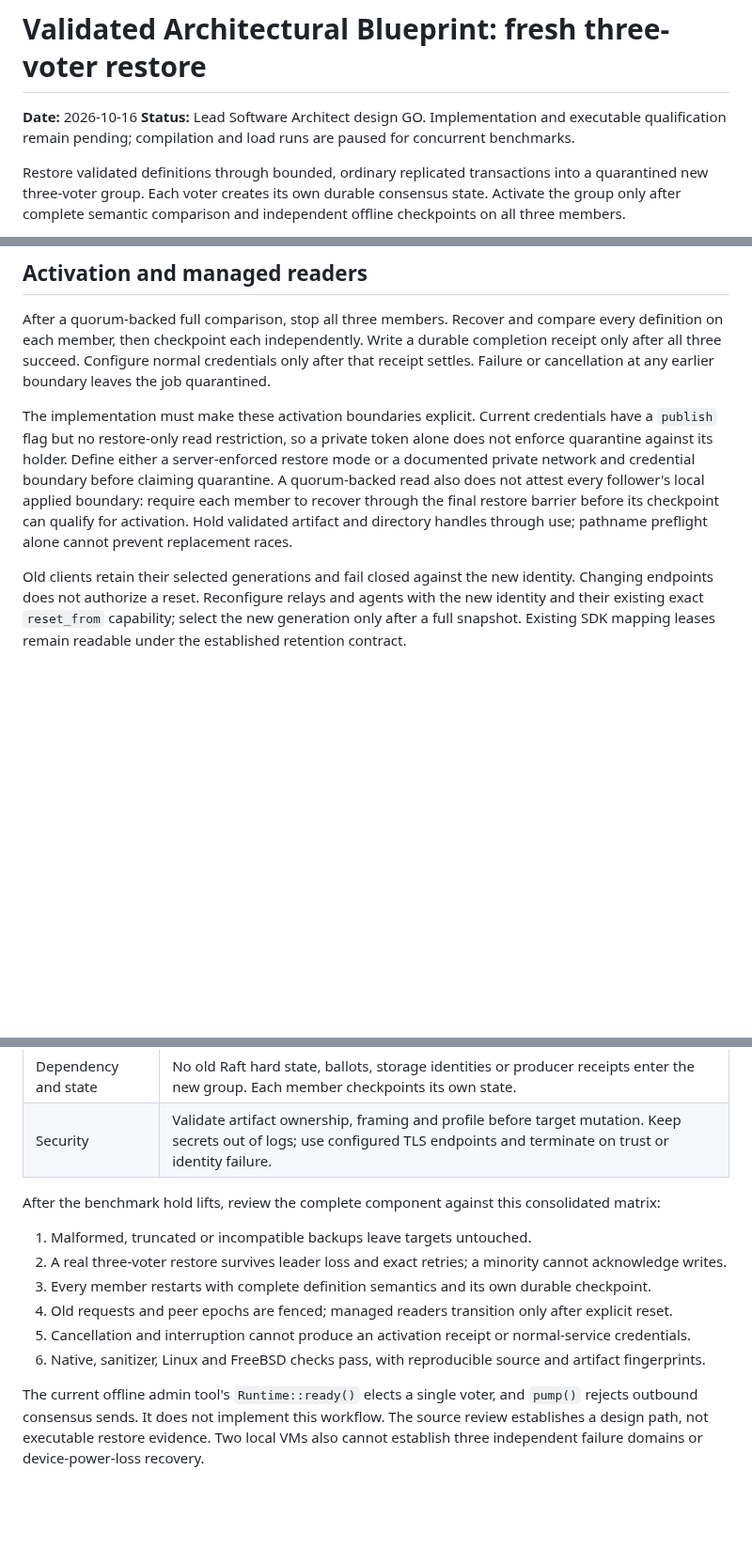
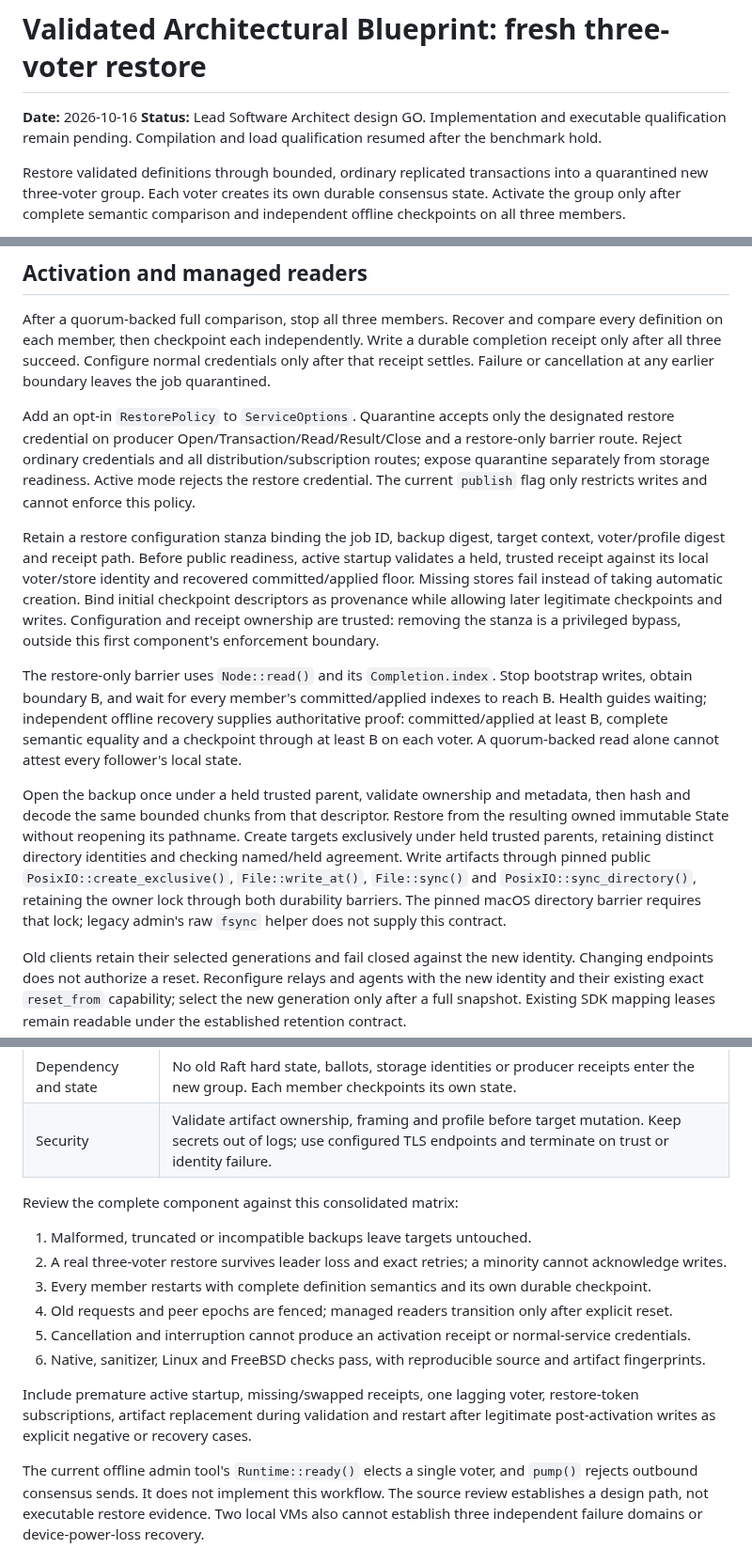
Before and after one commit to Kronuz/Detent, a Markdown page: docs/RESTORE_ARCHITECTURE.md, 3 parts joined by grey strips. Shown at 94% size. Rendered like a GitHub page; blank space fills up the shorter version.

Commit message:
Specify enforced restore quarantine and activation proof
Bind active startup to a trusted completion receipt and recovered local
barrier. Define restore-only routing, descriptor-held artifact handling
and the qualified durability APIs, including post-activation restarts.

```diff
--- a/docs/RESTORE_ARCHITECTURE.md
+++ b/docs/RESTORE_ARCHITECTURE.md
@@ -1,7 +1,7 @@
 # Validated Architectural Blueprint: fresh three-voter restore
 
 **Date:** 2026-10-16
-**Status:** Lead Software Architect design GO. Implementation and executable qualification remain pending; compilation and load runs are paused for concurrent benchmarks.
+**Status:** Lead Software Architect design GO. Implementation and executable qualification remain pending. Compilation and load qualification resumed after the benchmark hold.
 
 Restore validated definitions through bounded, ordinary replicated transactions into a quarantined new three-voter group. Each voter creates its own durable consensus state. Activate the group only after complete semantic comparison and independent offline checkpoints on all three members.
 
@@ -25,7 +25,13 @@ Initially configure only a private restore credential. Keep one outstanding comm
 
 After a quorum-backed full comparison, stop all three members. Recover and compare every definition on each member, then checkpoint each independently. Write a durable completion receipt only after all three succeed. Configure normal credentials only after that receipt settles. Failure or cancellation at any earlier boundary leaves the job quarantined.
 
-The implementation must make these activation boundaries explicit. Current credentials have a `publish` flag but no restore-only read restriction, so a private token alone does not enforce quarantine against its holder. Define either a server-enforced restore mode or a documented private network and credential boundary before claiming quarantine. A quorum-backed read also does not attest every follower's local applied boundary: require each member to recover through the final restore barrier before its checkpoint can qualify for activation. Hold validated artifact and directory handles through use; pathname preflight alone cannot prevent replacement races.
+Add an opt-in `RestorePolicy` to `ServiceOptions`. Quarantine accepts only the designated restore credential on producer Open/Transaction/Read/Result/Close and a restore-only barrier route. Reject ordinary credentials and all distribution/subscription routes; expose quarantine separately from storage readiness. Active mode rejects the restore credential. The current `publish` flag only restricts writes and cannot enforce this policy.
+
+Retain a restore configuration stanza binding the job ID, backup digest, target context, voter/profile digest and receipt path. Before public readiness, active startup validates a held, trusted receipt against its local voter/store identity and recovered committed/applied floor. Missing stores fail instead of taking automatic creation. Bind initial checkpoint descriptors as provenance while allowing later legitimate checkpoints and writes. Configuration and receipt ownership are trusted: removing the stanza is a privileged bypass, outside this first component's enforcement boundary.
+
+The restore-only barrier uses `Node::read()` and its `Completion.index`. Stop bootstrap writes, obtain boundary B, and wait for every member's committed/applied indexes to reach B. Health guides waiting; independent offline recovery supplies authoritative proof: committed/applied at least B, complete semantic equality and a checkpoint through at least B on each voter. A quorum-backed read alone cannot attest every follower's local state.
+
+Open the backup once under a held trusted parent, validate ownership and metadata, then hash and decode the same bounded chunks from that descriptor. Restore from the resulting owned immutable State without reopening its pathname. Create targets exclusively under held trusted parents, retaining distinct directory identities and checking named/held agreement. Write artifacts through pinned public `PosixIO::create_exclusive()`, `File::write_at()`, `File::sync()` and `PosixIO::sync_directory()`, retaining the owner lock through both durability barriers. The pinned macOS directory barrier requires that lock; legacy admin's raw `fsync` helper does not supply this contract.
 
 Old clients retain their selected generations and fail closed against the new identity. Changing endpoints does not authorize a reset. Reconfigure relays and agents with the new identity and their existing exact `reset_from` capability; select the new generation only after a full snapshot. Existing SDK mapping leases remain readable under the established retention contract.
 
@@ -40,7 +46,7 @@ Empty authorized scopes are configuration, while namespace watermarks belong to
 | Dependency and state | No old Raft hard state, ballots, storage identities or producer receipts enter the new group. Each member checkpoints its own state. |
 | Security | Validate artifact ownership, framing and profile before target mutation. Keep secrets out of logs; use configured TLS endpoints and terminate on trust or identity failure. |
 
-After the benchmark hold lifts, review the complete component against this consolidated matrix:
+Review the complete component against this consolidated matrix:
 
 1. Malformed, truncated or incompatible backups leave targets untouched.
 2. A real three-voter restore survives leader loss and exact retries; a minority cannot acknowledge writes.
@@ -49,4 +55,6 @@ After the benchmark hold lifts, review the complete component against this conso
 5. Cancellation and interruption cannot produce an activation receipt or normal-service credentials.
 6. Native, sanitizer, Linux and FreeBSD checks pass, with reproducible source and artifact fingerprints.
 
+Include premature active startup, missing/swapped receipts, one lagging voter, restore-token subscriptions, artifact replacement during validation and restart after legitimate post-activation writes as explicit negative or recovery cases.
+
 The current offline admin tool's `Runtime::ready()` elects a single voter, and `pump()` rejects outbound consensus sends. It does not implement this workflow. The source review establishes a design path, not executable restore evidence. Two local VMs also cannot establish three independent failure domains or device-power-loss recovery.
```
